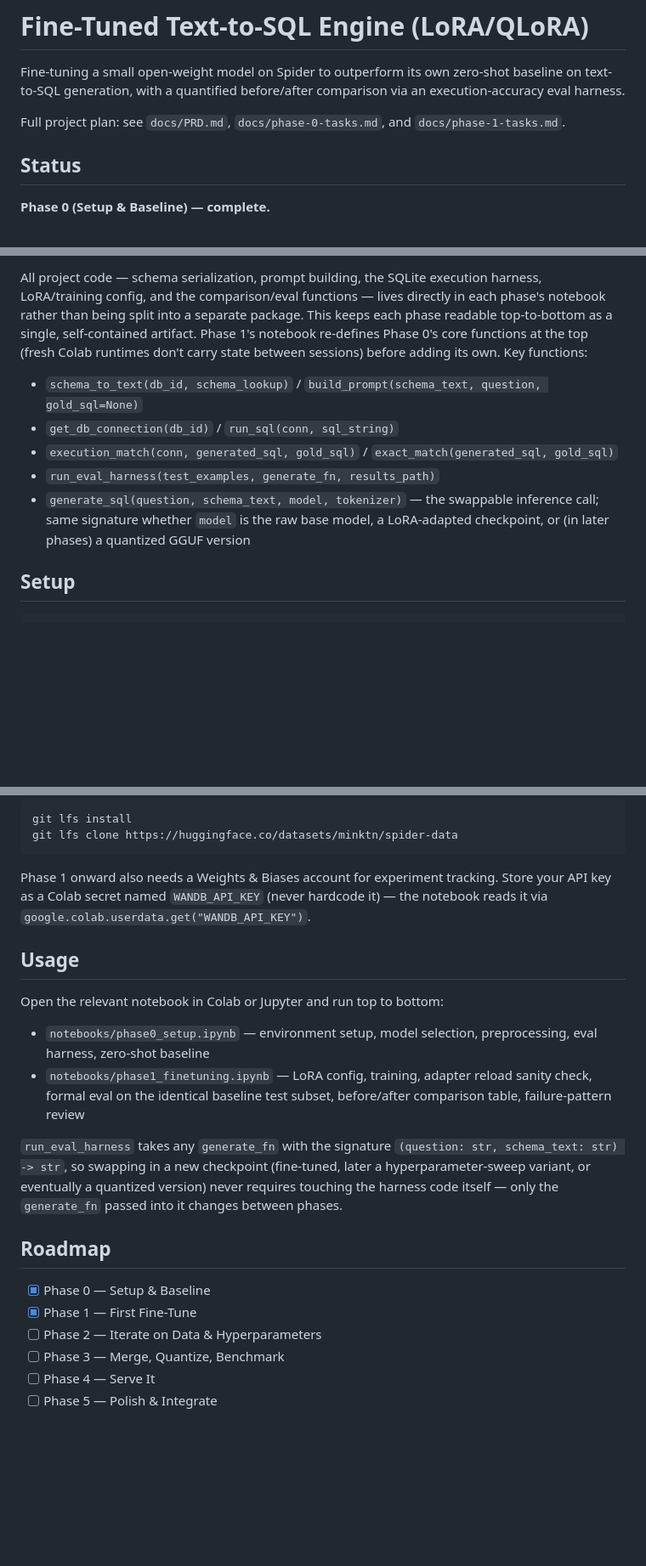
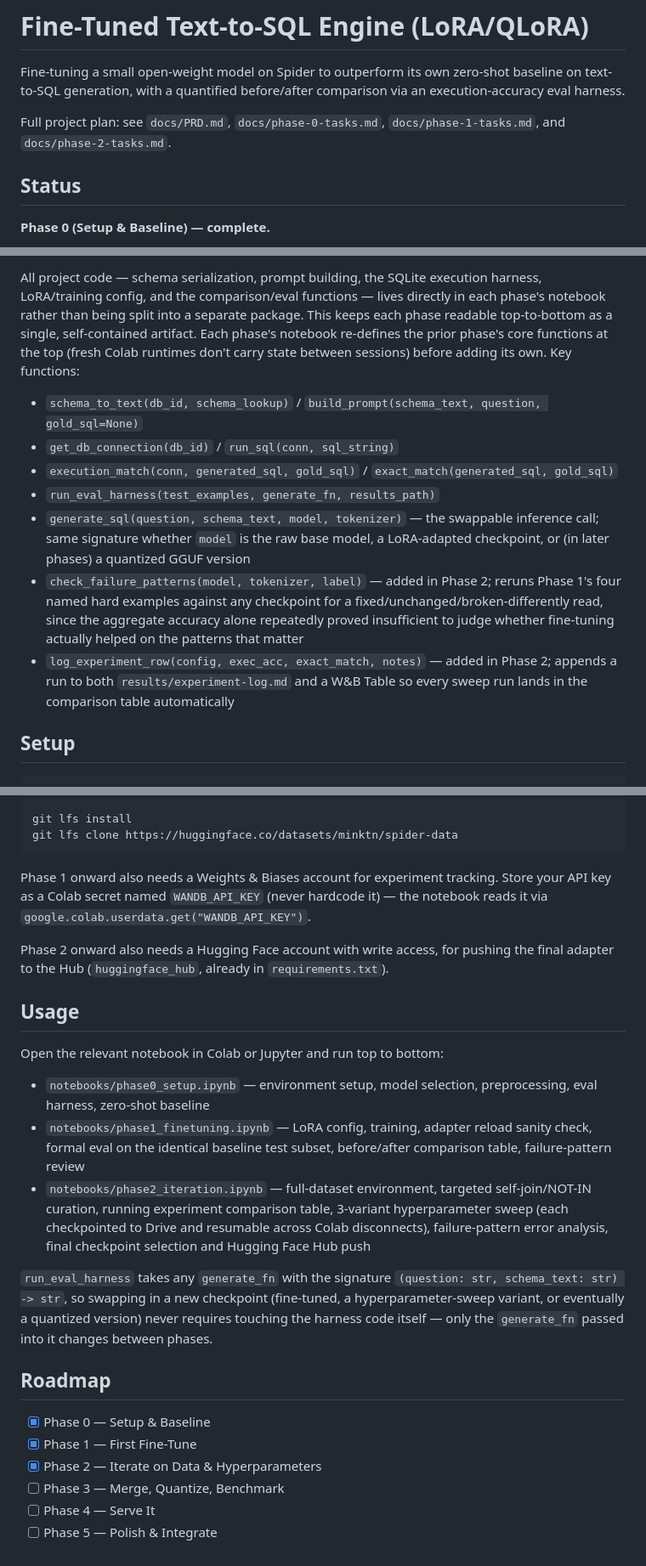
Before and after one commit to Javeed004/text-to-sql, a Markdown page: README.md, 3 parts joined by grey strips. Shown at 85% size. Rendered like a GitHub page; blank space fills up the shorter version.

```diff
--- a/README.md
+++ b/README.md
@@ -4,8 +4,8 @@ Fine-tuning a small open-weight model on Spider to outperform its own zero-shot
 baseline on text-to-SQL generation, with a quantified before/after comparison
 via an execution-accuracy eval harness.
 
-Full project plan: see `docs/PRD.md`, `docs/phase-0-tasks.md`, and
-`docs/phase-1-tasks.md`.
+Full project plan: see `docs/PRD.md`, `docs/phase-0-tasks.md`,
+`docs/phase-1-tasks.md`, and `docs/phase-2-tasks.md`.
 
 ## Status
 
@@ -65,8 +118,8 @@ All project code — schema serialization, prompt building, the SQLite
 execution harness, LoRA/training config, and the comparison/eval functions —
 lives directly in each phase's notebook rather than being split into a
 separate package. This keeps each phase readable top-to-bottom as a single,
-self-contained artifact. Phase 1's notebook re-defines Phase 0's core
-functions at the top (fresh Colab runtimes don't carry state between
+self-contained artifact. Each phase's notebook re-defines the prior phase's
+core functions at the top (fresh Colab runtimes don't carry state between
 sessions) before adding its own. Key functions:
 
 - `schema_to_text(db_id, schema_lookup)` / `build_prompt(schema_text, question, gold_sql=None)`
@@ -76,6 +129,14 @@ sessions) before adding its own. Key functions:
 - `generate_sql(question, schema_text, model, tokenizer)` — the swappable
   inference call; same signature whether `model` is the raw base model, a
   LoRA-adapted checkpoint, or (in later phases) a quantized GGUF version
+- `check_failure_patterns(model, tokenizer, label)` — added in Phase 2;
+  reruns Phase 1's four named hard examples against any checkpoint for a
+  fixed/unchanged/broken-differently read, since the aggregate accuracy
+  alone repeatedly proved insufficient to judge whether fine-tuning
+  actually helped on the patterns that matter
+- `log_experiment_row(config, exec_acc, exact_match, notes)` — added in
+  Phase 2; appends a run to both `results/experiment-log.md` and a W&B
+  Table so every sweep run lands in the comparison table automatically
 
 ## Setup
 
@@ -98,6 +159,10 @@ tracking. Store your API key as a Colab secret named `WANDB_API_KEY`
 (never hardcode it) — the notebook reads it via
 `google.colab.userdata.get("WANDB_API_KEY")`.
 
+Phase 2 onward also needs a Hugging Face account with write access, for
+pushing the final adapter to the Hub (`huggingface_hub`, already in
+`requirements.txt`).
+
 ## Usage
 
 Open the relevant notebook in Colab or Jupyter and run top to bottom:
@@ -107,10 +172,15 @@ Open the relevant notebook in Colab or Jupyter and run top to bottom:
 - `notebooks/phase1_finetuning.ipynb` — LoRA config, training, adapter
   reload sanity check, formal eval on the identical baseline test subset,
   before/after comparison table, failure-pattern review
+- `notebooks/phase2_iteration.ipynb` — full-dataset environment, targeted
+  self-join/NOT-IN curation, running experiment comparison table, 3-variant
+  hyperparameter sweep (each checkpointed to Drive and resumable across
+  Colab disconnects), failure-pattern error analysis, final checkpoint
+  selection and Hugging Face Hub push
 
 `run_eval_harness` takes any `generate_fn` with the signature
 `(question: str, schema_text: str) -> str`, so swapping in a new checkpoint
-(fine-tuned, later a hyperparameter-sweep variant, or eventually a quantized
+(fine-tuned, a hyperparameter-sweep variant, or eventually a quantized
 version) never requires touching the harness code itself — only the
 `generate_fn` passed into it changes between phases.
 
@@ -118,7 +188,7 @@ version) never requires touching the harness code itself — only the
 
 - [x] Phase 0 — Setup & Baseline
 - [x] Phase 1 — First Fine-Tune
-- [ ] Phase 2 — Iterate on Data & Hyperparameters
+- [x] Phase 2 — Iterate on Data & Hyperparameters
 - [ ] Phase 3 — Merge, Quantize, Benchmark
 - [ ] Phase 4 — Serve It
 - [ ] Phase 5 — Polish & Integrate
```
Also changed, not shown: other parts of README.md (+62 -9 lines).
